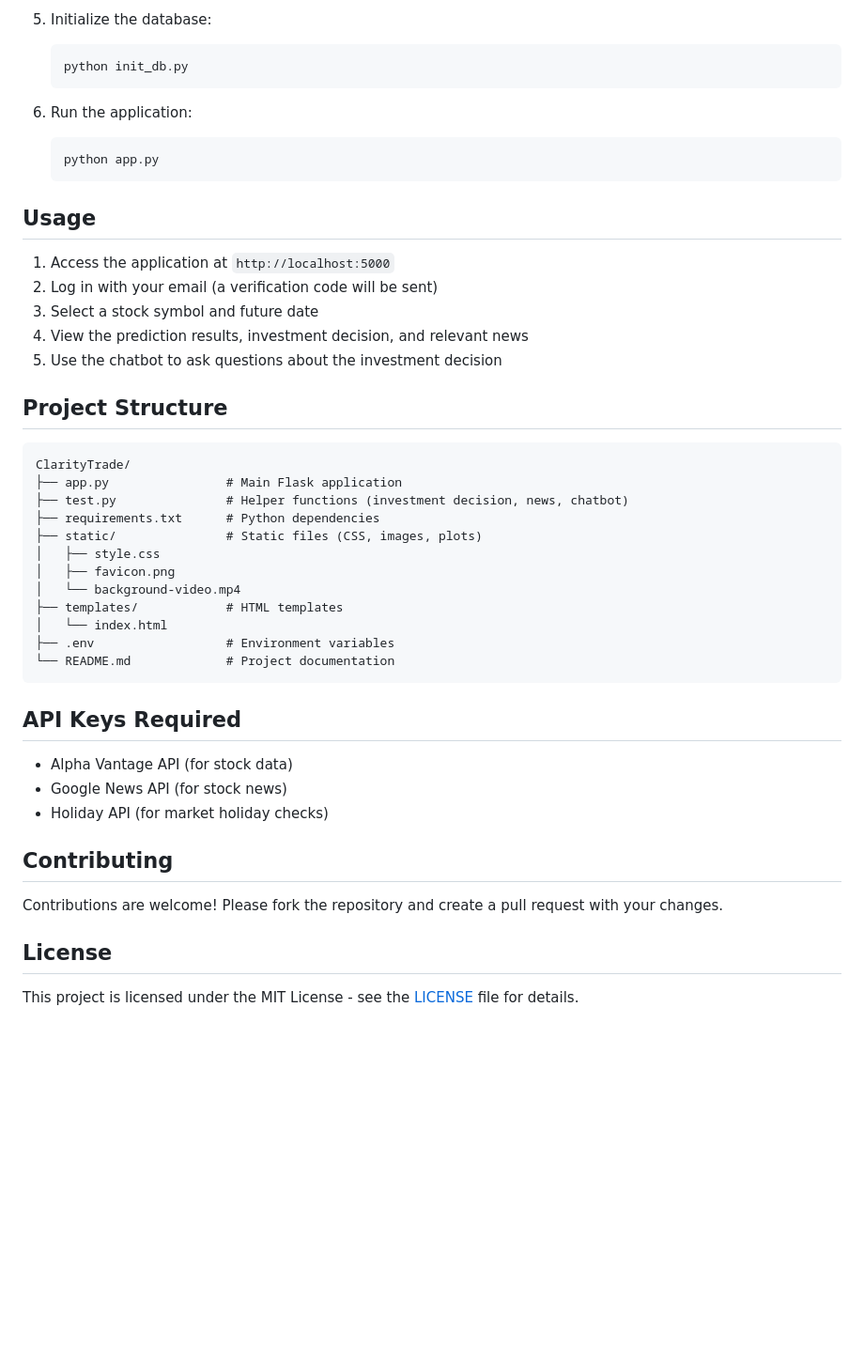
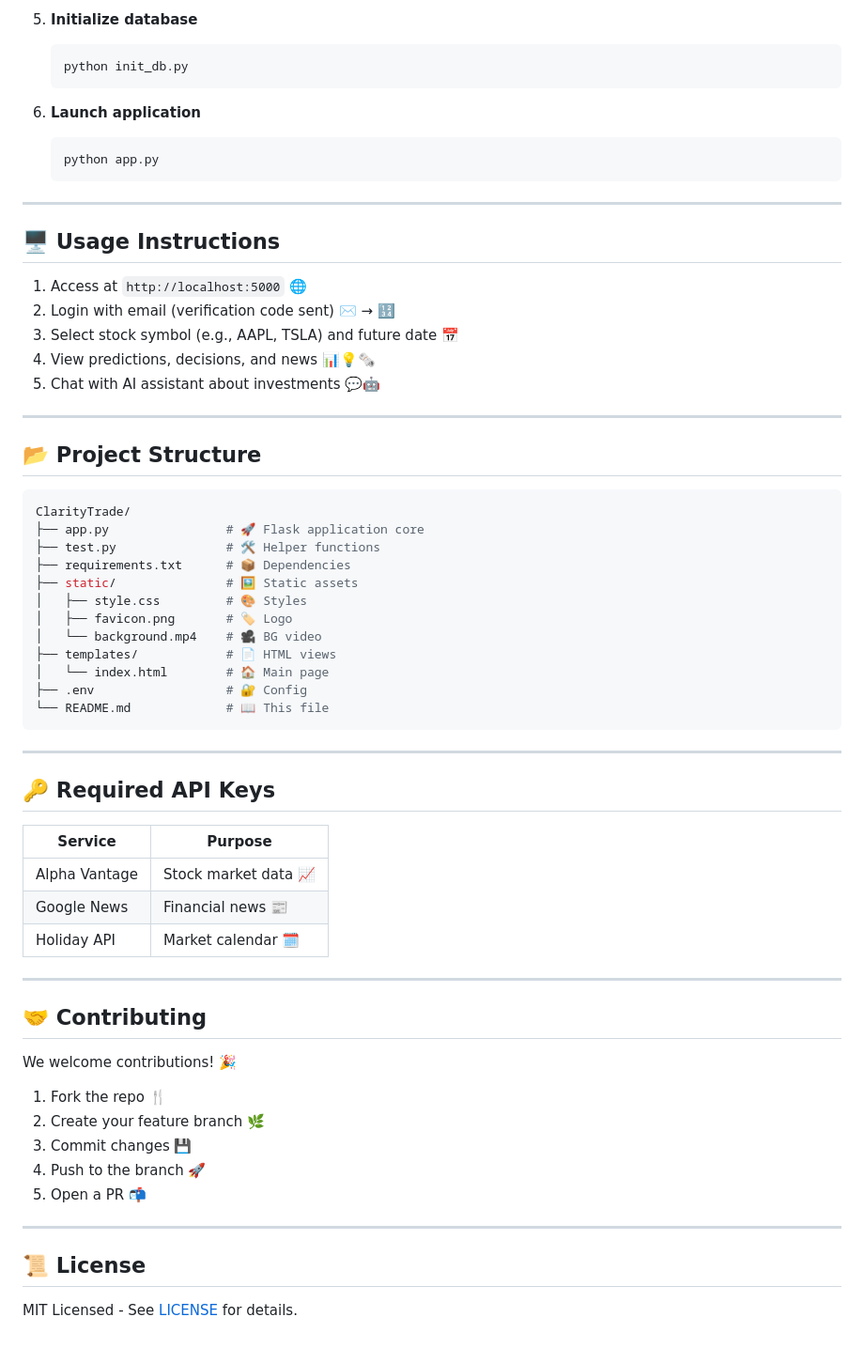
Before and after one commit to GourabGorai/Hack4bengal, a Markdown page: README.md, the part around one of its changes. Shown at 94% size. GitHub-like rendering; blank space fills up the shorter version.

````diff
--- a/README.md
+++ b/README.md
@@ -60,50 +69,67 @@ ClarityTrade is a data-driven investment analysis platform that combines machine
    ```
 
-5. Initialize the database:
+5. **Initialize database**
    ```bash
    python init_db.py
    ```
 
-6. Run the application:
+6. **Launch application**
    ```bash
    python app.py
    ```
 
-## Usage
+---
 
-1. Access the application at `http://localhost:5000`
-2. Log in with your email (a verification code will be sent)
-3. Select a stock symbol and future date
-4. View the prediction results, investment decision, and relevant news
-5. Use the chatbot to ask questions about the investment decision
+## 🖥️ Usage Instructions
 
-## Project Structure
+1. Access at `http://localhost:5000` 🌐
+2. Login with email (verification code sent) ✉️ → 🔢
+3. Select stock symbol (e.g., AAPL, TSLA) and future date 📅
+4. View predictions, decisions, and news 📊💡🗞️
+5. Chat with AI assistant about investments 💬🤖
 
-```
+---
+
+## 📂 Project Structure
+
+```bash
 ClarityTrade/
-├── app.py                # Main Flask application
-├── test.py               # Helper functions (investment decision, news, chatbot)
-├── requirements.txt      # Python dependencies
-├── static/               # Static files (CSS, images, plots)
-│   ├── style.css
-│   ├── favicon.png
-│   └── background-video.mp4
-├── templates/            # HTML templates
-│   └── index.html
-├── .env                  # Environment variables
-└── README.md             # Project documentation
+├── app.py                # 🚀 Flask application core
+├── test.py               # 🛠️ Helper functions
+├── requirements.txt      # 📦 Dependencies
+├── static/               # 🖼️ Static assets
+│   ├── style.css         # 🎨 Styles
+│   ├── favicon.png       # 🏷️ Logo
+│   └── background.mp4    # 🎥 BG video
+├── templates/            # 📄 HTML views
+│   └── index.html        # 🏠 Main page
+├── .env                  # 🔐 Config
+└── README.md             # 📖 This file
 ```
 
-## API Keys Required
+---
 
-- Alpha Vantage API (for stock data)
-- Google News API (for stock news)
-- Holiday API (for market holiday checks)
+## 🔑 Required API Keys
 
-## Contributing
+| Service          | Purpose                  |
+|------------------|--------------------------|
+| Alpha Vantage    | Stock market data 📈     |
+| Google News      | Financial news 📰        |
+| Holiday API      | Market calendar 🗓️      |
 
-Contributions are welcome! Please fork the repository and create a pull request with your changes.
+---
 
-## License
+## 🤝 Contributing
 
-This project is licensed under the MIT License - see the [LICENSE](LICENSE) file for details.
+We welcome contributions! 🎉
+1. Fork the repo 🍴
+2. Create your feature branch 🌿
+3. Commit changes 💾
+4. Push to the branch 🚀
+5. Open a PR 📬
+
+---
+
+## 📜 License
+
+MIT Licensed - See [LICENSE](LICENSE) for details.
````
Also changed, not shown: other parts of README.md (+42 -33 lines).
